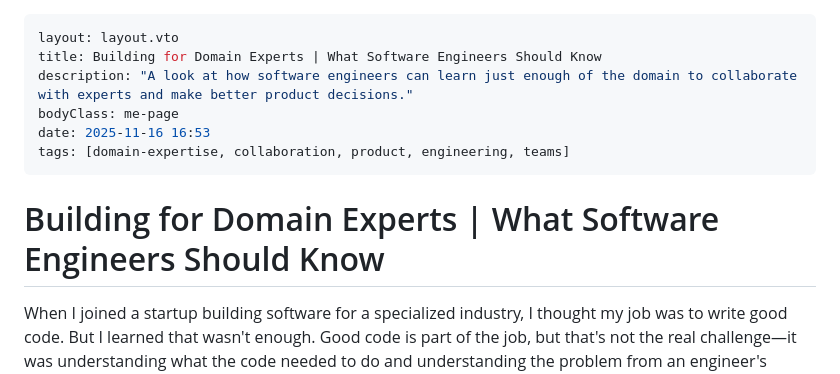
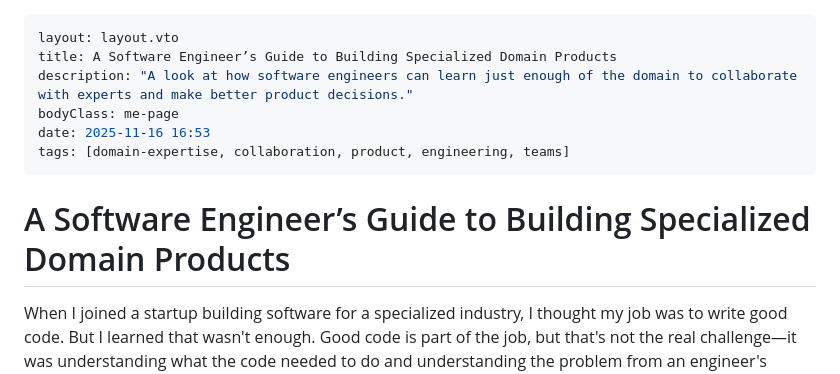
Before and after one commit to pharzan/pharzan.com, a Markdown page: posts/building-domain-experts.md, the part around the change. Rendered like a GitHub page.

Commit message:
title change

```diff
--- a/posts/building-domain-experts.md
+++ b/posts/building-domain-experts.md
@@ -1,13 +1,13 @@
 ---
 layout: layout.vto
-title: Building for Domain Experts | What Software Engineers Should Know
+title: A Software Engineer’s Guide to Building Specialized Domain Products
 description: "A look at how software engineers can learn just enough of the domain to collaborate with experts and make better product decisions."
 bodyClass: me-page
 date: 2025-11-16 16:53
 tags: [domain-expertise, collaboration, product, engineering, teams]
 ---
 
-# Building for Domain Experts | What Software Engineers Should Know
+# A Software Engineer’s Guide to Building Specialized Domain Products
 
 When I joined a startup building software for a specialized industry, I thought my job was to write good code. But I learned that wasn't enough. Good code is part of the job, but that's not the real challenge—it was understanding what the code needed to do and understanding the problem from an engineer's perspective.
 
```
